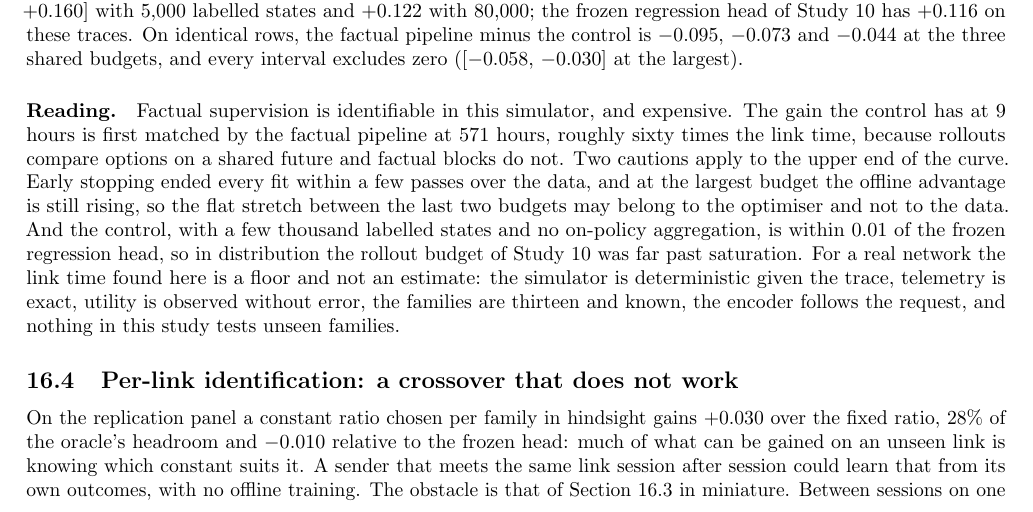
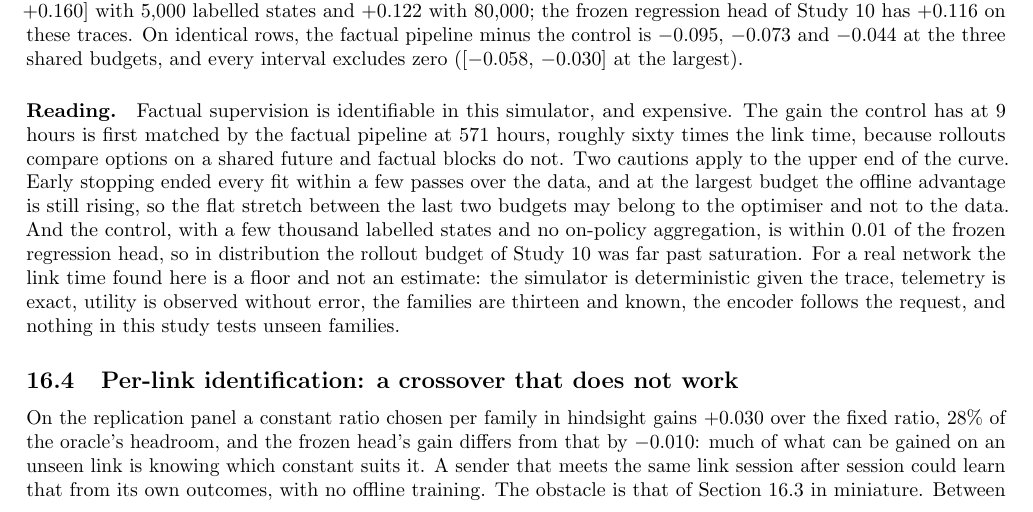
Before and after one commit to p-yan-6908/networkRLCD, a LaTeX paper (paper/main.tex): part of page 39 of 60, cut so that both start at the same text. Compiled offline with pdfLaTeX.

Commit message:
Clarify one sentence in the crossover subsection
Co-Authored-By: Claude Opus 5.5 <noreply@anthropic.com>

```diff
--- a/paper/main.tex
+++ b/paper/main.tex
@@ -789,7 +789,7 @@ Factual supervision is identifiable in this simulator, and expensive. The gain t
 
 \subsection{Per-link identification: a crossover that does not work}
 \label{sec:typed-crossover}
-On the replication panel a constant ratio chosen per family in hindsight gains \TypedRepFamilyConstantGain{} over the fixed ratio, \TypedRepFamilyConstantShare\% of the oracle's headroom and \TypedRepHeadVsFamilyConstant{} relative to the frozen head: much of what can be gained on an unseen link is knowing which constant suits it. A sender that meets the same link session after session could learn that from its own outcomes, with no offline training. The obstacle is that of Section~\ref{sec:typed-factual} in miniature. Between sessions on one link, utility at a fixed ratio has a standard deviation of \TypedCrossBetweenSpread{}, while the effect of moving from \TypedCrossPrimaryA{} to \TypedCrossPrimaryB{} has a standard deviation of \TypedCrossPrimarySpread{} across links. Comparing whole sessions run at one ratio with sessions run at the other needs \TypedCrossPrimaryWhole{} sessions per ratio before the per-link effect stands two standard errors from zero; on identical traces, which only a simulator has, \TypedCrossPrimaryIdeal{} suffice.
+On the replication panel a constant ratio chosen per family in hindsight gains \TypedRepFamilyConstantGain{} over the fixed ratio, \TypedRepFamilyConstantShare\% of the oracle's headroom, and the frozen head's gain differs from that by \TypedRepHeadVsFamilyConstant{}: much of what can be gained on an unseen link is knowing which constant suits it. A sender that meets the same link session after session could learn that from its own outcomes, with no offline training. The obstacle is that of Section~\ref{sec:typed-factual} in miniature. Between sessions on one link, utility at a fixed ratio has a standard deviation of \TypedCrossBetweenSpread{}, while the effect of moving from \TypedCrossPrimaryA{} to \TypedCrossPrimaryB{} has a standard deviation of \TypedCrossPrimarySpread{} across links. Comparing whole sessions run at one ratio with sessions run at the other needs \TypedCrossPrimaryWhole{} sessions per ratio before the per-link effect stands two standard errors from zero; on identical traces, which only a simulator has, \TypedCrossPrimaryIdeal{} suffice.
 
 A crossover session is the classical remedy: alternate blocks of the two ratios within a session, in a random order, and compare within the session. A development study checked it against the yardstick a real network lacks, the difference between the two constant ratios on identical traces, on the \TypedCrossLinks{} families of the development pool with \TypedCrossSessions{} sessions each, four pairs of ratios, blocks of 3 to 18\,s and washouts of 0 to 2\,s (\path{docs/JEVBWE_TYPED_CROSSOVER_V1.md}). The reading was fixed in advance: a design is usable for a pair if, across links, the regression of the crossover estimate on the true effect has a slope between 0.8 and 1.2 and an intercept within 0.005 of zero.
 
```
